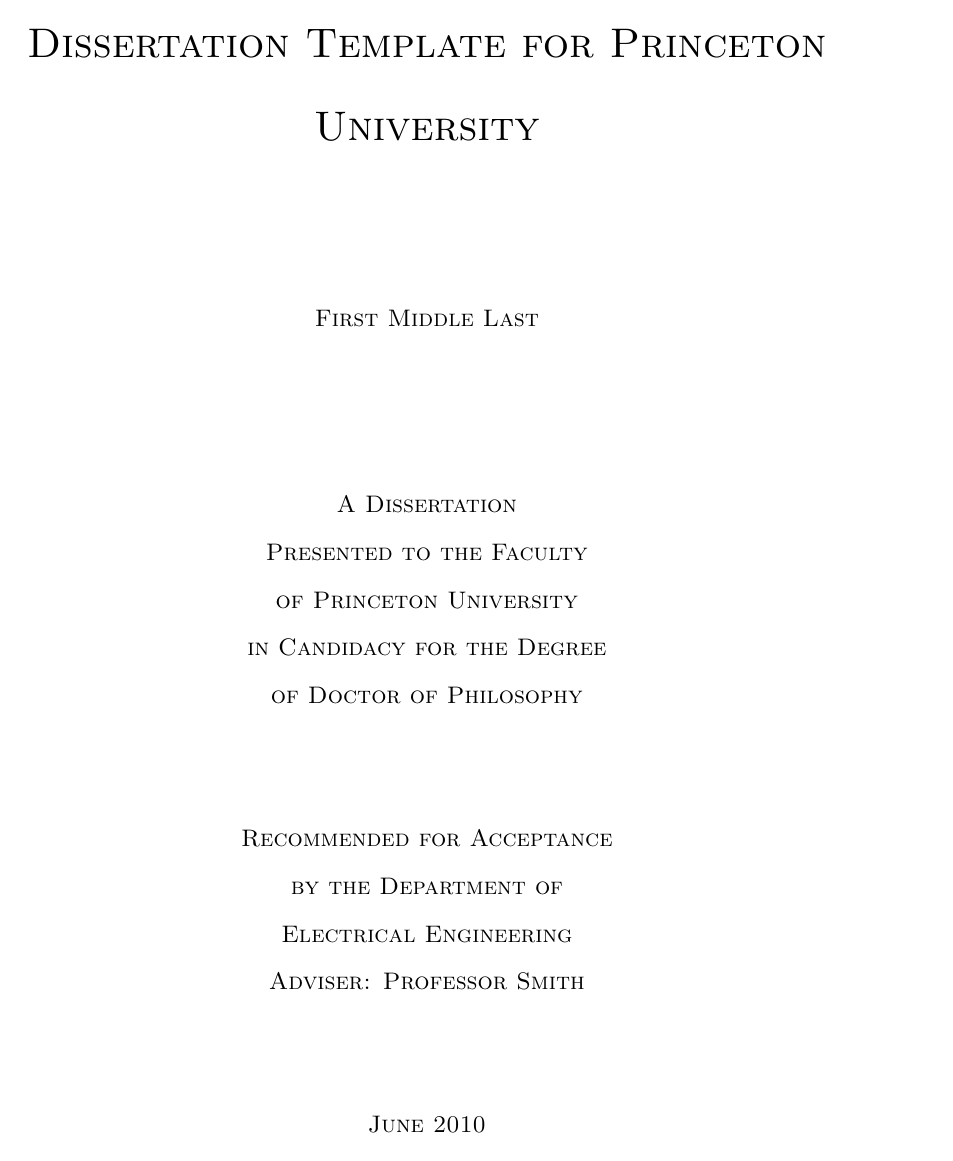
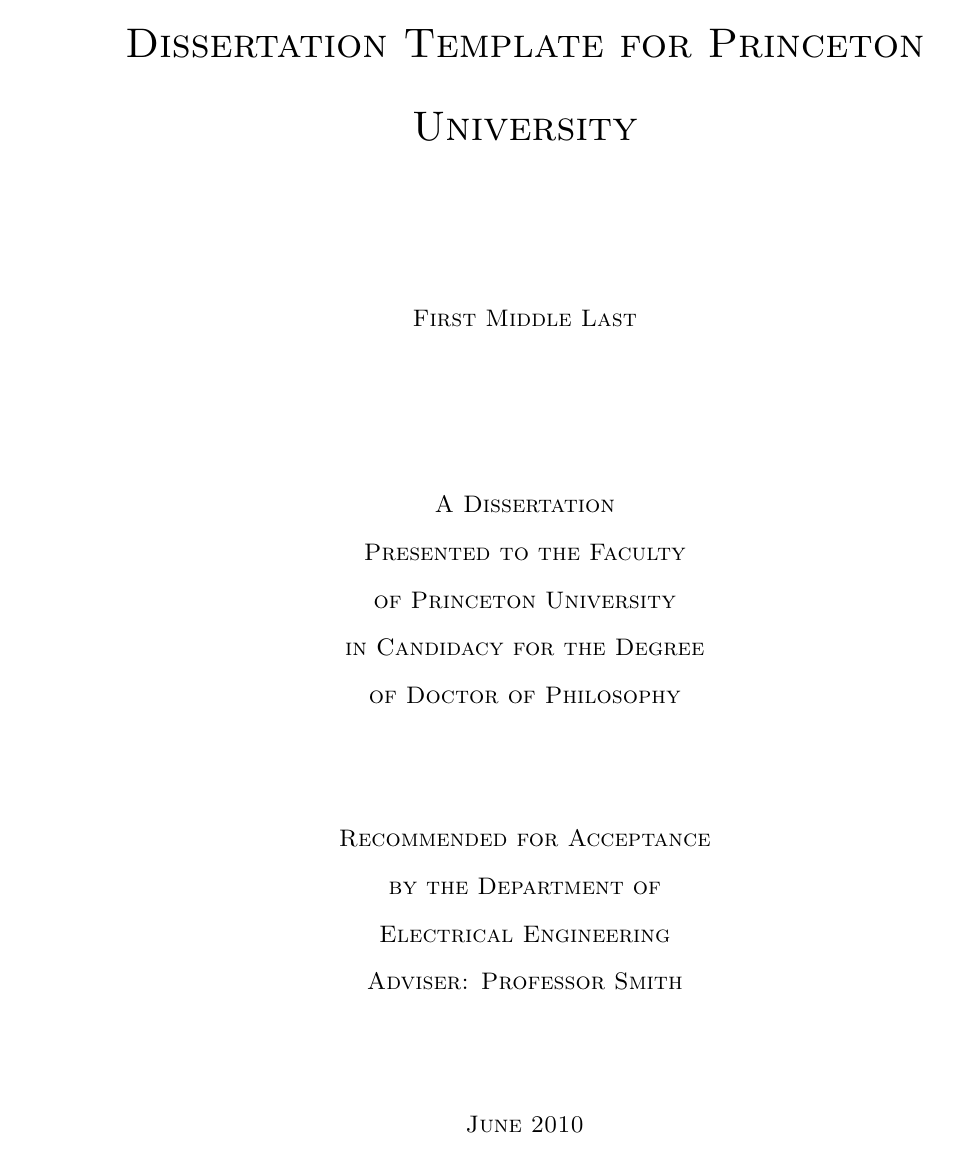
Before and after one commit to zbeekman/PU-thesis-template, a LaTeX thesis (thesis.tex): page 1 of 26. Compiled offline with pdfLaTeX; a LaTeX package or settings file that is missing is left out.

Commit message:
Use even margins except for print mode This might need to be changed for ProQuest mode, not sure.

```diff
--- a/thesis.tex
+++ b/thesis.tex
@@ -33,6 +35,7 @@
 %%%%%%%%%%%%%%%%%%%%%
 \providecommand{\chooselayout}{\documentclass[12pt,lot,lof,twoside]{puthesis}}
 \providecommand{\modifyoutput}{}
+\providecommand{\fixupmargins}{\usepackage[hmarginratio=2:1]{geometry}}
 
 \chooselayout % Whatever is provided first as the definition will be
               % used
@@ -49,7 +52,7 @@
 % @DRAFTMODE_CTRL@ \providecommand{\maybefrontmatter}{}
 \providecommand{\maybefrontmatter}{\makefrontmatter}
 
-\usepackage[hmarginratio=2:3]{geometry}
+\fixupmargins
 
 \setlength{\topmargin}{-.5in}
 \setlength{\footskip}{.25in}
```
Also changed, not shown: PU-Template-Instructions.pdf (added), thesis.tex (2 more changed lines).
